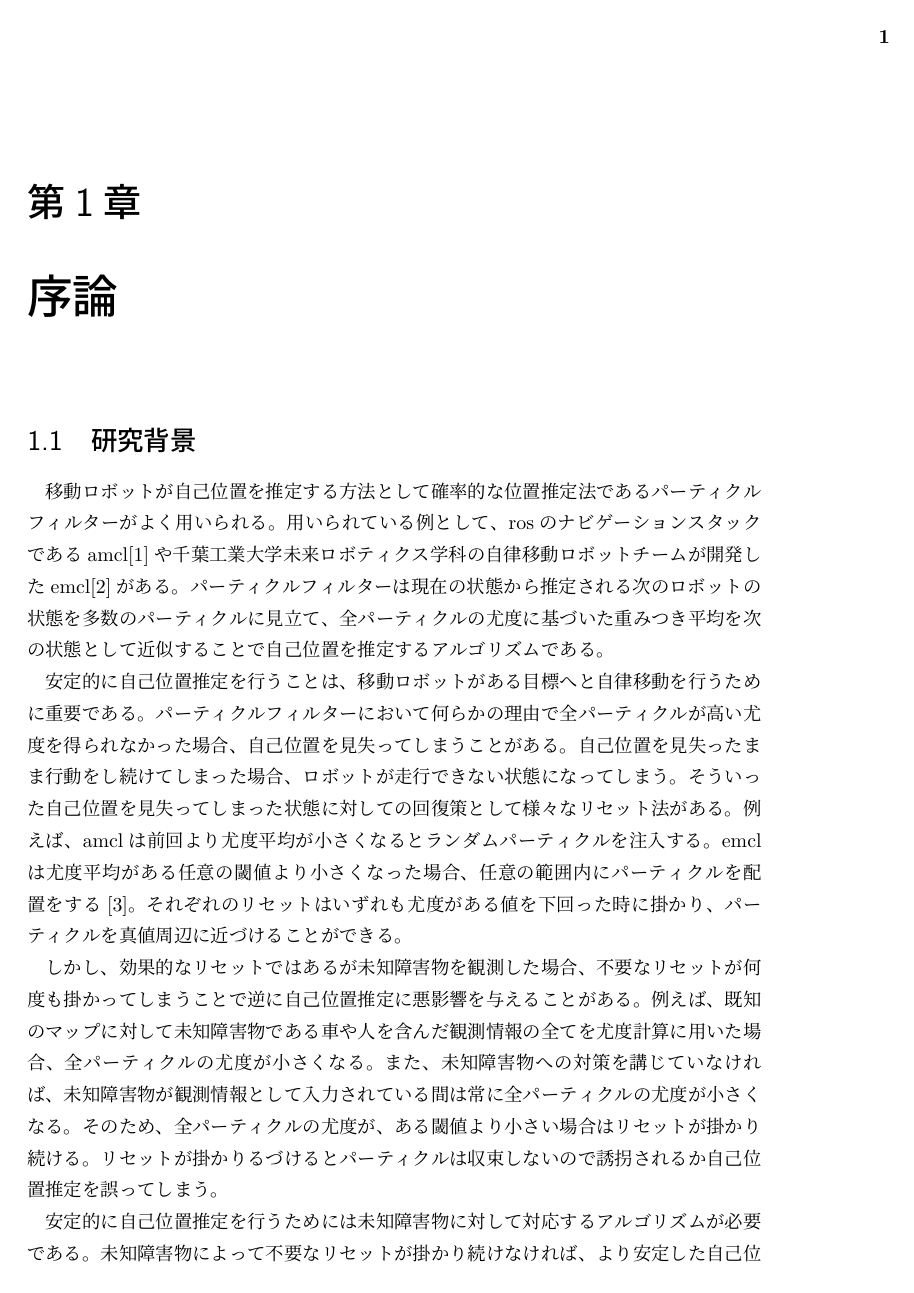
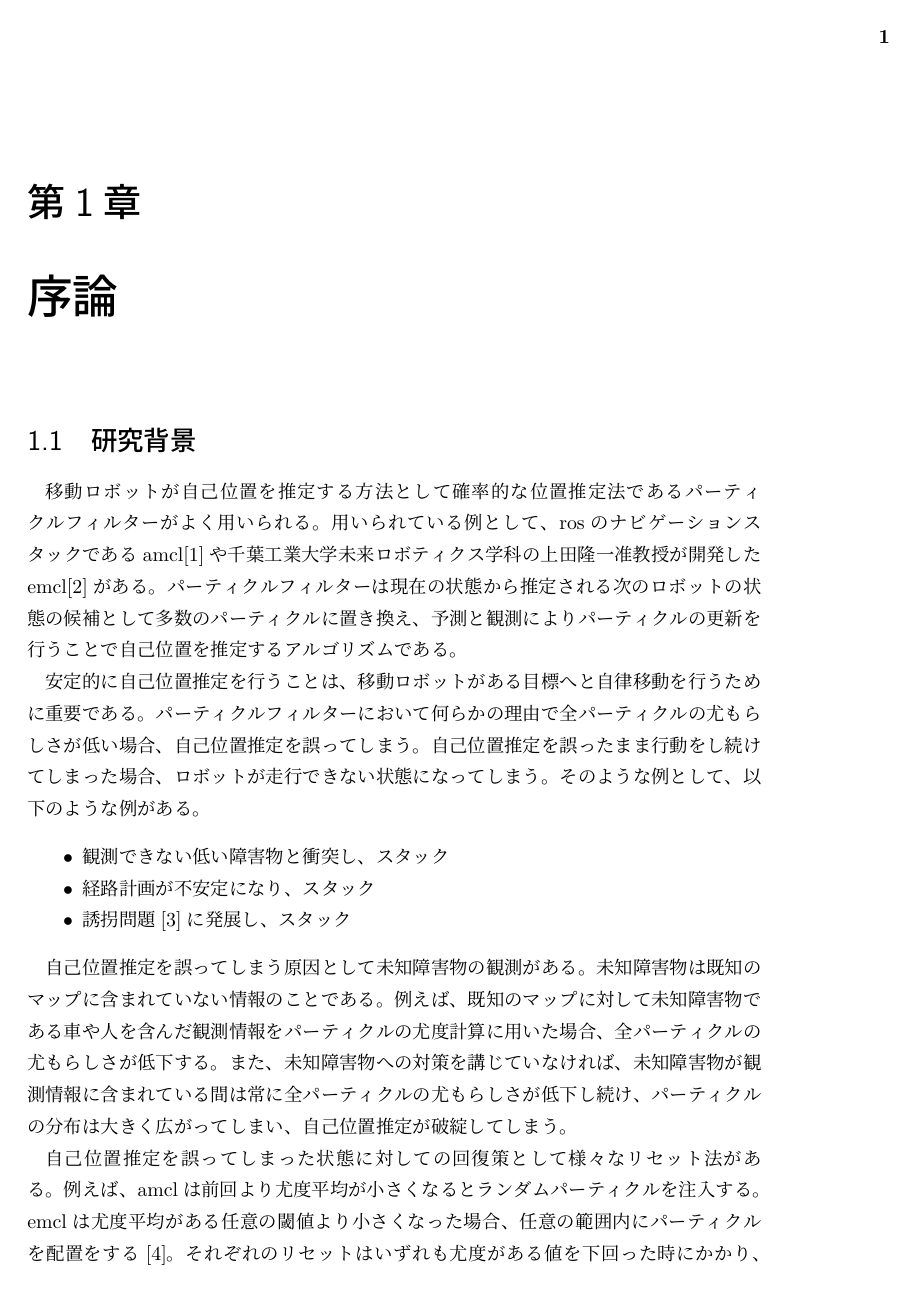
Before and after one commit to uhobeike/ikebe_undergraduate_thesis_2021, a LaTeX book (main.tex, which reads introduction.tex): page 7 of 21. Compiled offline with pLaTeX and dvipdfmx.

Commit message:
研究背景を修正

```diff
--- a/introduction.tex
+++ b/introduction.tex
@@ -1,33 +1,49 @@
 \chapter{序論}
+
 \section{研究背景}
+
 移動ロボットが自己位置を推定する方法として確率的な位置推定法である
 パーティクルフィルターがよく用いられる。
 用いられている例として、rosのナビゲーションスタックである
-amcl\cite{amcl_github}や千葉工業大学未来ロボティクス学科の自律移動ロボットチームが
+amcl\cite{amcl_github}や千葉工業大学未来ロボティクス学科の上田隆一准教授が
 開発したemcl\cite{emcl_github}がある。
-%@@@開発者って私じゃなくて？
+%%%%開発者って私じゃなくて？
 パーティクルフィルターは現在の状態から推定される次のロボットの
-状態を多数のパーティクルに見立て、
-%@@@ちょっと文がおかしい。パーティクルを次のロボットの状態の候補と見立てるんじゃなくて？「見立てる」は別の動詞に変えたほうがいいかも。
-全パーティクルの尤度に基づいた重みつき平均
-を次の状態として近似することで自己位置を推定するアルゴリズムである。
-%@@@重みつき平均じゃなくて最尤なパーティクルの場合もあるのでこれはダウト。もうちょっと大雑把にせつめいしたほうがよい。
+状態の候補として多数のパーティクルに置き換え、
+%%%%ちょっと文がおかしい。パーティクルを次のロボットの状態の候補と見立てるんじゃなくて？「見立てる」は別の動詞に変えたほうがいいかも。
+予測と観測によりパーティクルの更新を行うことで自己位置を推定するアルゴリズムである。
+%%%%重みつき平均じゃなくて最尤なパーティクルの場合もあるのでこれはダウト。もうちょっと大雑把にせつめいしたほうがよい。
 
 安定的に自己位置推定を行うことは、移動ロボットが
 ある目標へと自律移動を行うために重要である。
 パーティクルフィルターにおいて何らかの理由で
-全パーティクルが高い尤度を得られなかった場合、
-自己位置を見失ってしまうことがある。
-%@@@この時点で尤度とかあんまり使わないほうがいいと思う。もっと誰にでも分かる表現はないでしょうか？
-%@@@「見失う」というのは口語です。別の言葉に。
-自己位置を見失ったまま行動をし続けてしまった場合、
+全パーティクルの尤もらしさが低い場合、
+自己位置推定を誤ってしまう。
+%%%%この時点で尤度とかあんまり使わないほうがいいと思う。もっと誰にでも分かる表現はないでしょうか？
+%%%%「見失う」というのは口語です。別の言葉に。
+自己位置推定を誤ったまま行動をし続けてしまった場合、
 ロボットが走行できない状態になってしまう。
 %@@@↑もっと話を膨らます。だとしたらどんな困ったことがあるのか。そして、どうなればよくなるのか。
-%@@@ここで段落は分ける。というか、1.2: 従来研究に移行しましょう。これ以降はまた次の機会に見ます。
-そういった自己位置を見失ってしまった状態に対しての回復策として
+そのような例として、以下のような例がある。
+
+\begin{itemize}
+  \item 観測できない低い障害物と衝突し、スタック
+  \item 経路計画が不安定になり、スタック
+  \item 誘拐問題\cite{gutmann2002etal}に発展し、スタック
+\end{itemize}
+
+自己位置推定を誤ってしまう原因として未知障害物の観測がある。
+未知障害物は既知のマップに含まれていない情報のことである。
+例えば、既知のマップに対して未知障害物である車や人を含んだ観測情報
+をパーティクルの尤度計算に用いた場合、全パーティクルの尤もらしさが低下する。
+また、未知障害物への対策を講じていなければ、未知障害物が観測情報に含まれている間は
+常に全パーティクルの尤もらしさが低下し続け、パーティクルの分布は大きく広がってしまい、
+自己位置推定が破綻してしまう。
+
+自己位置推定を誤ってしまった状態に対しての回復策として
 様々なリセット法がある。
 例えば、amclは前回より尤度平均が小さくなるとランダムパーティクルを注入する。
 emclは尤度平均がある任意の閾値より小さくなった場合、
 任意の範囲内にパーティクルを配置をする\cite{ueda2004iros}。
-それぞれのリセットはいずれも尤度がある値を下回った時に掛かり、
-パーティクルを真値周辺に近づけることができる。
+それぞれのリセットはいずれも尤度がある値を下回った時にかかり、
+パーティクルの分布を真値周辺に近づけることができる。
@@ -34,18 +53,19 @@ emclは尤度平均がある任意の閾値より小さくなった場合、
+アルゴリズムが必要である。
 
-しかし、効果的なリセットではあるが未知障害物を観測した場合、
-不要なリセットが何度も掛かってしまうことで逆に自己位置推定に悪影響を与える
-ことがある。
-%掛かる<-漢字の間違い
-例えば、既知のマップに対して未知障害物である車や人を含んだ観測情報の
-全てを尤度計算に用いた場合、全パーティクルの尤度が小さくなる。
-また、未知障害物への対策を講じていなければ、未知障害物が観測情報として入力されている間は
-常に全パーティクルの尤度が小さくなる。そのため、全パーティクルの尤度が
-、ある閾値より小さい場合はリセットが掛かり続ける。
-リセットが掛かりるづけるとパーティクルは収束しないので
-誘拐されるか自己位置推定を誤ってしまう。
+
+%@@@ここで段落は分ける。というか、1.2: 従来研究に移行しましょう。これ以降はまた次の機会に見ます。
+
+\section{従来研究}
+
+
+%%%%掛かる<-漢字の間違い
+
+% 赤井ら・富田ら。。。。
+
+\section{研究目的}
 
 安定的に自己位置推定を行うためには未知障害物に対して対応するアルゴリズムが必要である。
-未知障害物によって不要なリセットが掛かり続けなければ、
+未知障害物によって不要なリセットが、かかり続けなければ、
 より安定した自己位置推定を行うことができる。
 
 そこで本稿では各パーティクルごとに観測範囲を可変にすることで
```
Also changed, not shown: introduction.tex (28 more changed lines).
